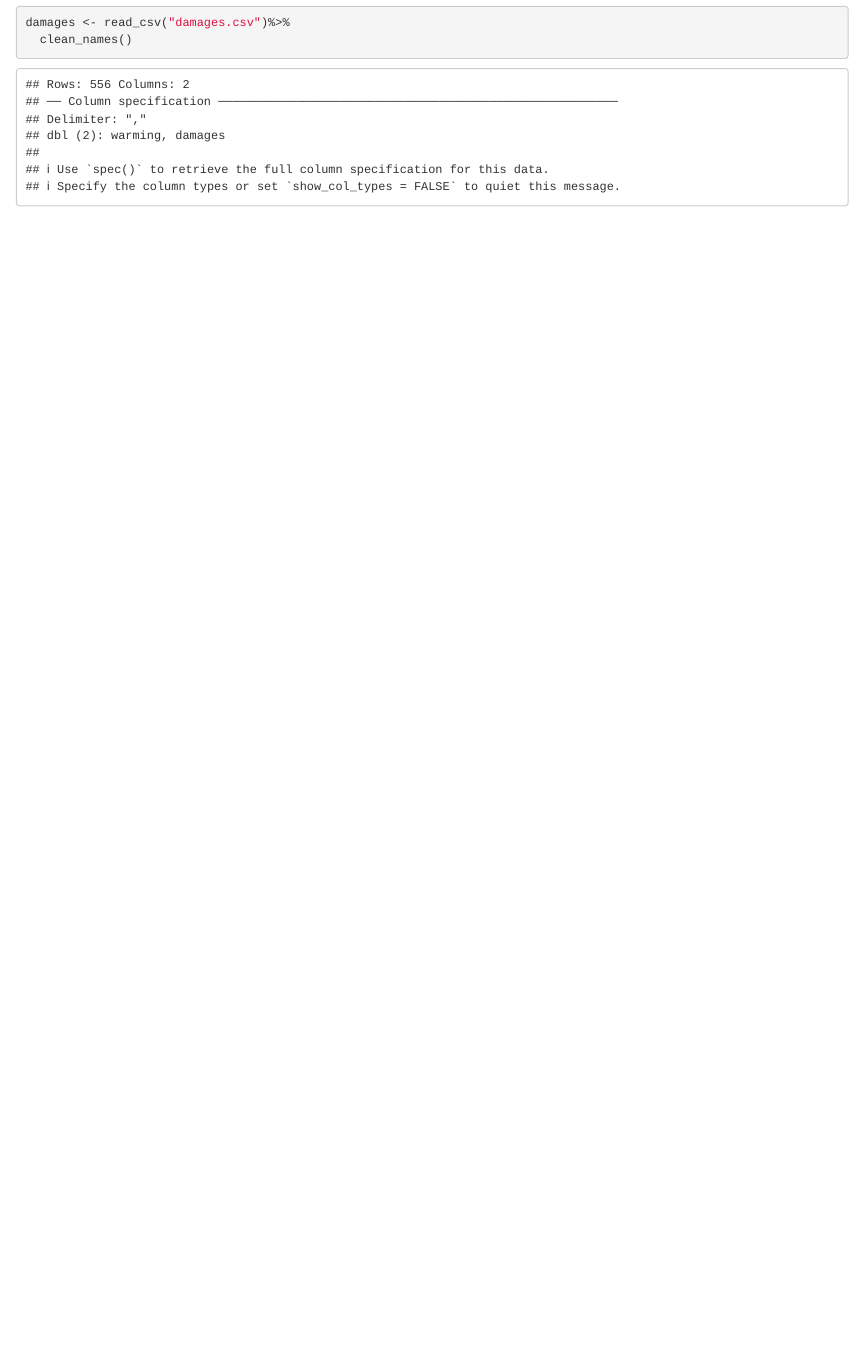
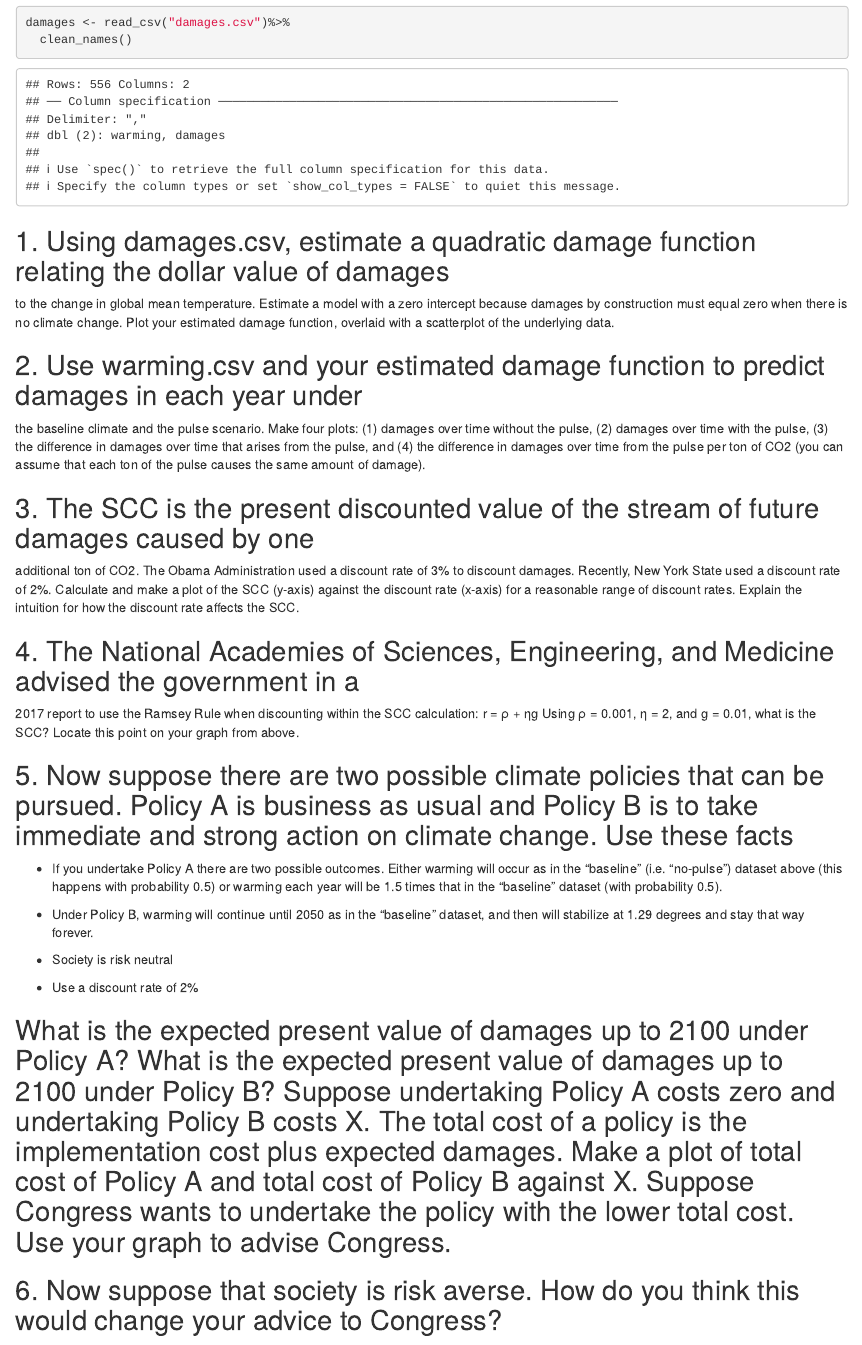
Before and after one commit to anniecombs/ESM204_HW4, an R Markdown document (ESM204_HW4.Rmd): the page in a window 1100 px wide, from 690 px down. Rendered offline with R 4.5, knitr and Pandoc, with nearby package versions; column names are cleaned by a stand-in for the janitor package.

Commit message:
added in questions

````diff
--- a/ESM204_HW4.Rmd
+++ b/ESM204_HW4.Rmd
@@ -21,3 +21,41 @@ warming <- read_csv("warming.csv") %>%
 damages <- read_csv("damages.csv")%>%
   clean_names()
 ```
+## 1. Using damages.csv, estimate a quadratic damage function relating the dollar value of damages
+to the change in global mean temperature. Estimate a model with a zero intercept because
+damages by construction must equal zero when there is no climate change. Plot your estimated
+damage function, overlaid with a scatterplot of the underlying data.
+
+## 2. Use warming.csv and your estimated damage function to predict damages in each year under
+the baseline climate and the pulse scenario. Make four plots: (1) damages over time without
+the pulse, (2) damages over time with the pulse, (3) the difference in damages over time that
+arises from the pulse, and (4) the difference in damages over time from the pulse per ton of
+CO2 (you can assume that each ton of the pulse causes the same amount of damage).
+
+## 3. The SCC is the present discounted value of the stream of future damages caused by one
+additional ton of CO2. The Obama Administration used a discount rate of 3% to discount
+damages. Recently, New York State used a discount rate of 2%. Calculate and make a plot
+of the SCC (y-axis) against the discount rate (x-axis) for a reasonable range of discount rates.
+Explain the intuition for how the discount rate affects the SCC.
+
+## 4. The National Academies of Sciences, Engineering, and Medicine advised the government in a
+2017 report to use the Ramsey Rule when discounting within the SCC calculation:
+r = ρ + ηg
+Using ρ = 0.001, η = 2, and g = 0.01, what is the SCC? Locate this point on your graph from
+above.
+
+## 5. Now suppose there are two possible climate policies that can be pursued. Policy A is business as usual and Policy B is to take immediate and strong action on climate change. Use these facts
+- If you undertake Policy A there are two possible outcomes. Either warming will occur as
+in the “baseline” (i.e. “no-pulse”) dataset above (this happens with probability 0.5) or
+warming each year will be 1.5 times that in the “baseline” dataset (with probability 0.5).
+
+- Under Policy B, warming will continue until 2050 as in the “baseline” dataset, and then
+will stabilize at 1.29 degrees and stay that way forever.
+
+- Society is risk neutral
+
+- Use a discount rate of 2%
+
+## What is the expected present value of damages up to 2100 under Policy A? What is the expected present value of damages up to 2100 under Policy B? Suppose undertaking Policy A costs zero and undertaking Policy B costs X. The total cost of a policy is the implementation cost plus expected damages. Make a plot of total cost of Policy A and total cost of Policy B against X. Suppose Congress wants to undertake the policy with the lower total cost. Use your graph to advise Congress.
+
+## 6. Now suppose that society is risk averse. How do you think this would change your advice to Congress?
````
